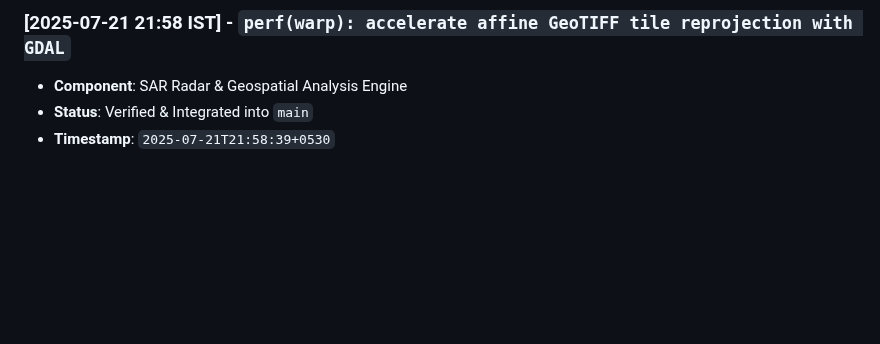
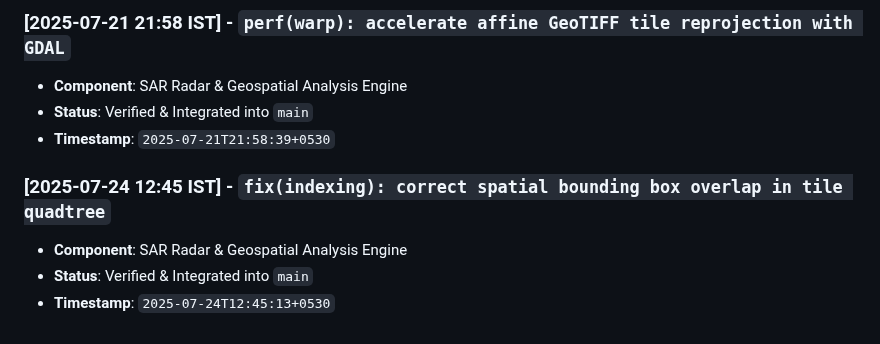
Before and after one commit to abdullah00ashraf/sentinel-hufp-v7, a Markdown page: docs/RADAR_PIPELINE_LOG.md, the part around the change. GitHub-like rendering; blank space fills up the shorter version.

Commit message:
fix(indexing): correct spatial bounding box overlap in tile quadtree

```diff
--- a/docs/RADAR_PIPELINE_LOG.md
+++ b/docs/RADAR_PIPELINE_LOG.md
@@ -118,3 +118,8 @@ This document tracks verified architectural iterations, feature additions, and p
 - **Component**: SAR Radar & Geospatial Analysis Engine
 - **Status**: Verified & Integrated into `main`
 - **Timestamp**: `2025-07-21T21:58:39+0530`
+
+### [2025-07-24 12:45 IST] - `fix(indexing): correct spatial bounding box overlap in tile quadtree`
+- **Component**: SAR Radar & Geospatial Analysis Engine
+- **Status**: Verified & Integrated into `main`
+- **Timestamp**: `2025-07-24T12:45:13+0530`
```
